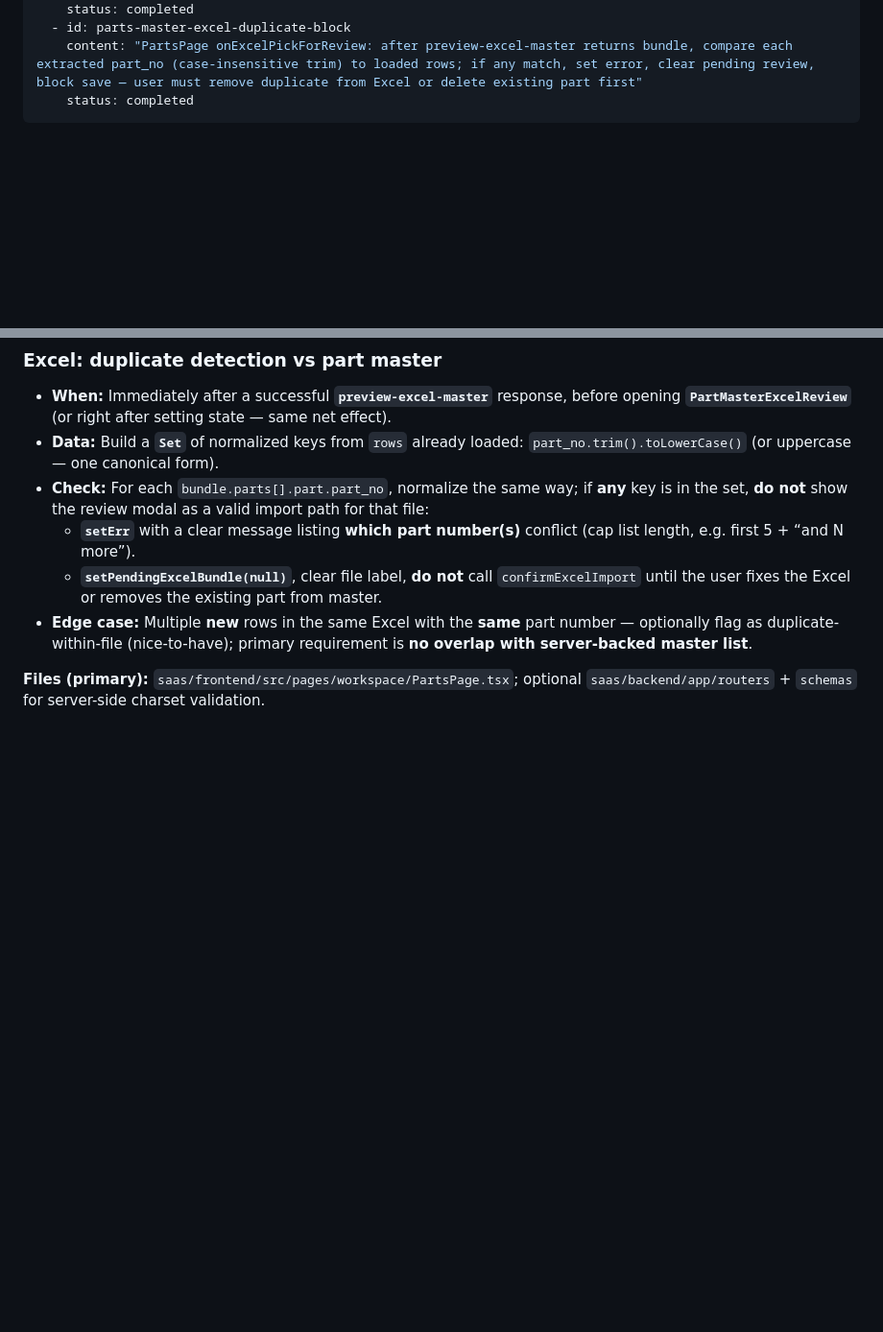
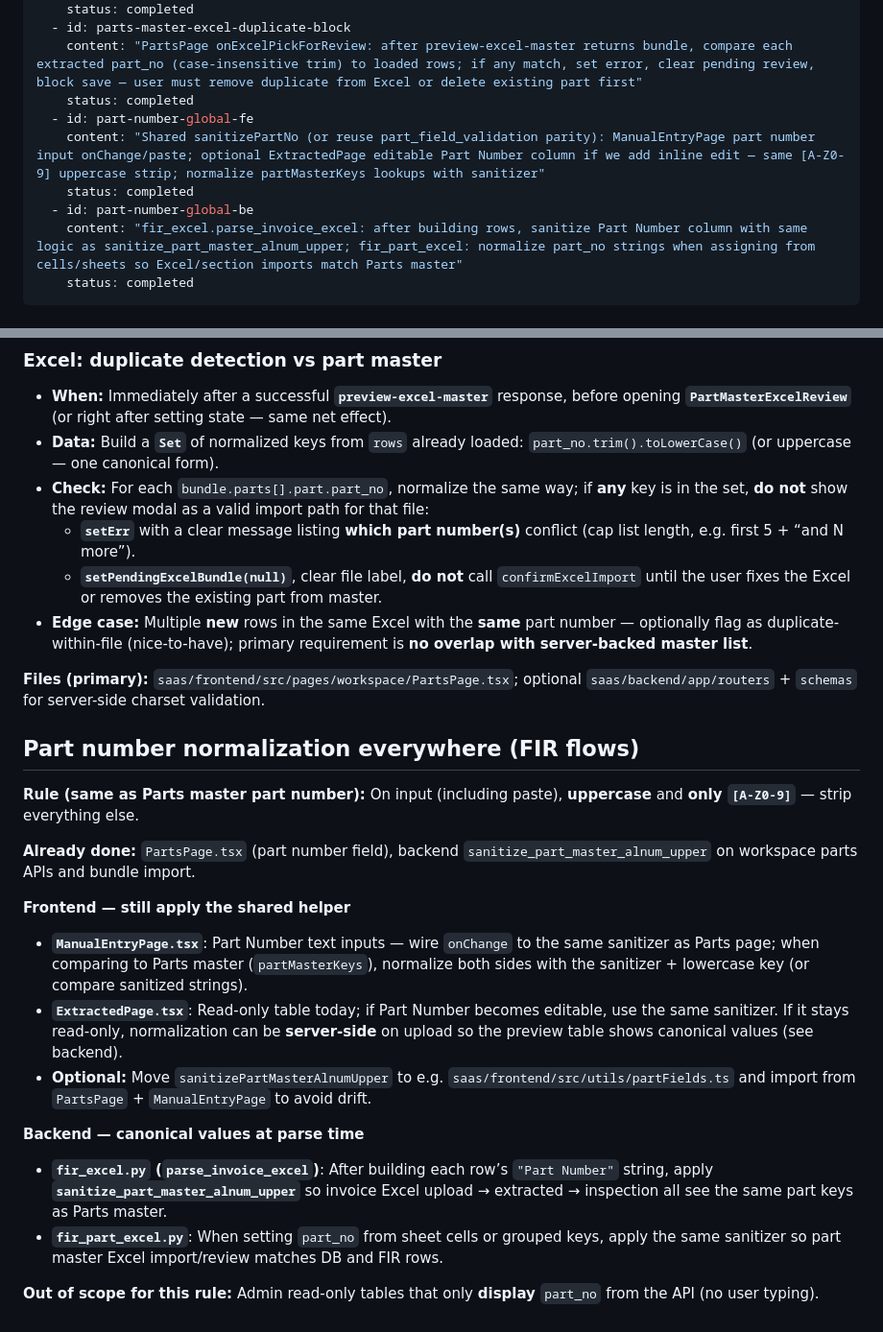
Before and after one commit to chandan-nagaraju/TheAIQualisys, a Markdown page: .cursor/plans/premium_app_roadmap.md, 2 parts joined by grey strips. Shown at 96% size. Drawn GitHub-style; blank space fills up the shorter version.

Commit message:
Plan: mark global part number normalization todos complete
Co-authored-by: Chandan N <chandanregins1@gmail.com>

```diff
--- a/.cursor/plans/premium_app_roadmap.md
+++ b/.cursor/plans/premium_app_roadmap.md
@@ -31,6 +31,12 @@ todos:
     status: completed
   - id: parts-master-excel-duplicate-block
     content: "PartsPage onExcelPickForReview: after preview-excel-master returns bundle, compare each extracted part_no (case-insensitive trim) to loaded rows; if any match, set error, clear pending review, block save — user must remove duplicate from Excel or delete existing part first"
+    status: completed
+  - id: part-number-global-fe
+    content: "Shared sanitizePartNo (or reuse part_field_validation parity): ManualEntryPage part number input onChange/paste; optional ExtractedPage editable Part Number column if we add inline edit — same [A-Z0-9] uppercase strip; normalize partMasterKeys lookups with sanitizer"
+    status: completed
+  - id: part-number-global-be
+    content: "fir_excel.parse_invoice_excel: after building rows, sanitize Part Number column with same logic as sanitize_part_master_alnum_upper; fir_part_excel: normalize part_no strings when assigning from cells/sheets so Excel/section imports match Parts master"
     status: completed
 ---
 
@@ -180,3 +186,22 @@ todos:
 - **Edge case:** Multiple **new** rows in the same Excel with the **same** part number — optionally flag as duplicate-within-file (nice-to-have); primary requirement is **no overlap with server-backed master list**.
 
 **Files (primary):** `saas/frontend/src/pages/workspace/PartsPage.tsx`; optional `saas/backend/app/routers` + `schemas` for server-side charset validation.
+
+## Part number normalization everywhere (FIR flows)
+
+**Rule (same as Parts master part number):** On input (including paste), **uppercase** and **only `[A-Z0-9]`** — strip everything else.
+
+**Already done:** `PartsPage.tsx` (part number field), backend `sanitize_part_master_alnum_upper` on workspace parts APIs and bundle import.
+
+**Frontend — still apply the shared helper**
+
+- **`ManualEntryPage.tsx`**: Part Number text inputs — wire `onChange` to the same sanitizer as Parts page; when comparing to Parts master (`partMasterKeys`), normalize both sides with the sanitizer + lowercase key (or compare sanitized strings).
+- **`ExtractedPage.tsx`**: Read-only table today; if Part Number becomes editable, use the same sanitizer. If it stays read-only, normalization can be **server-side** on upload so the preview table shows canonical values (see backend).
+- **Optional:** Move `sanitizePartMasterAlnumUpper` to e.g. `saas/frontend/src/utils/partFields.ts` and import from `PartsPage` + `ManualEntryPage` to avoid drift.
+
+**Backend — canonical values at parse time**
+
+- **`fir_excel.py` (`parse_invoice_excel`)**: After building each row’s `"Part Number"` string, apply **`sanitize_part_master_alnum_upper`** so invoice Excel upload → extracted → inspection all see the same part keys as Parts master.
+- **`fir_part_excel.py`**: When setting `part_no` from sheet cells or grouped keys, apply the same sanitizer so part master Excel import/review matches DB and FIR rows.
+
+**Out of scope for this rule:** Admin read-only tables that only **display** `part_no` from the API (no user typing).
```
